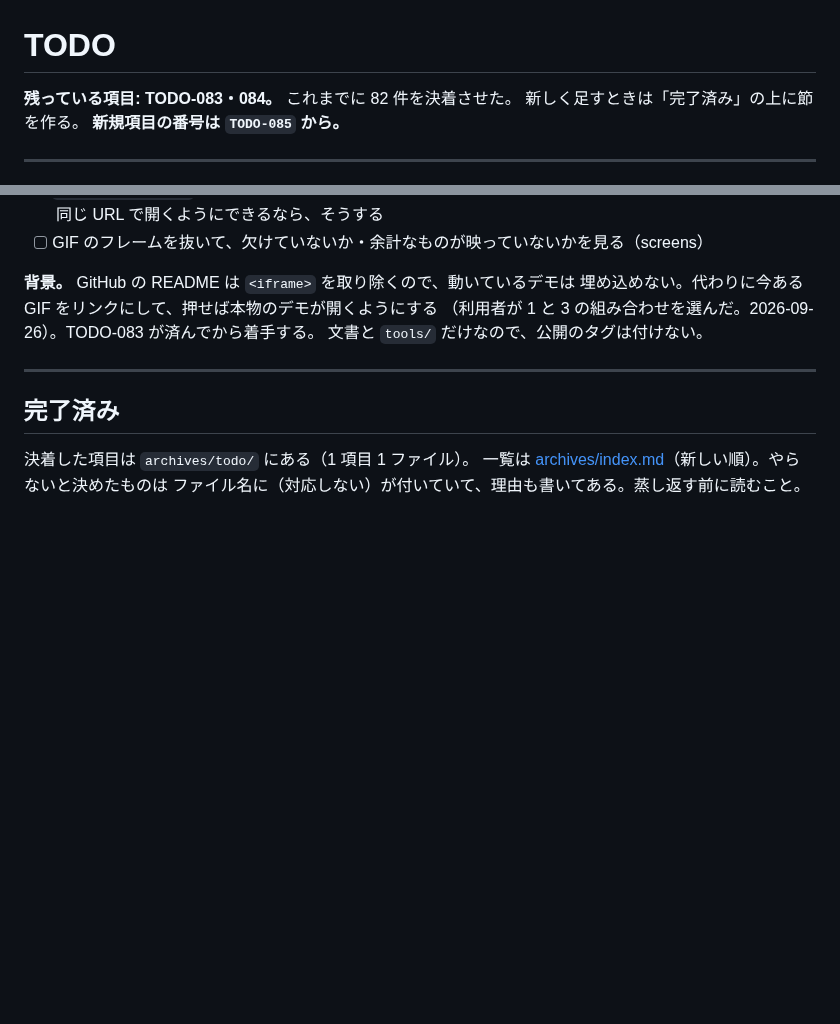
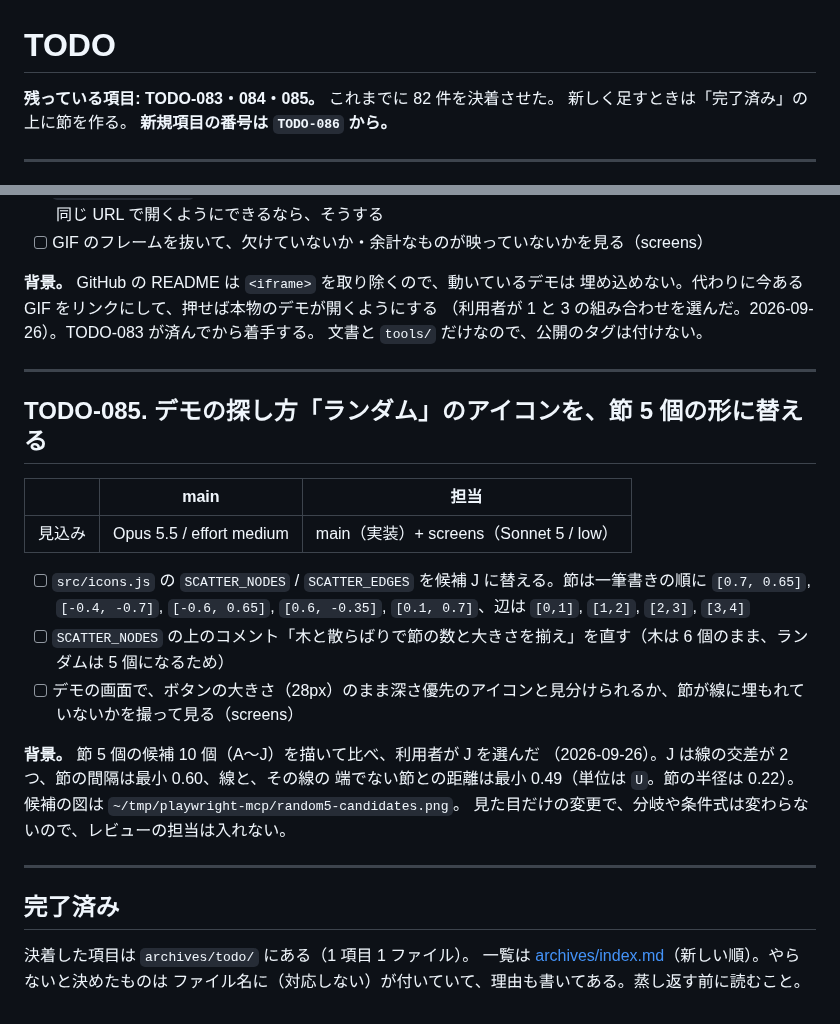
Before and after one commit to ytani01/pentomino-puzzle, a Markdown page: TODO.md, 2 parts joined by grey strips. Rendered like a GitHub page; blank space fills up the shorter version.

Commit message:
docs(todo): デモのランダムのアイコンを節 5 個の形に替える件を TODO-085 として立てる
Co-Authored-By: Claude Opus 5.5 <noreply@anthropic.com>
Claude-Session: https://claude.ai/code/session_019Ssv8KfqsEowbawX9nJXaM

```diff
--- a/TODO.md
+++ b/TODO.md
@@ -1,8 +1,8 @@
 # TODO
 
-**残っている項目: TODO-083・084。** これまでに 82 件を決着させた。
+**残っている項目: TODO-083・084・085。** これまでに 82 件を決着させた。
 新しく足すときは「完了済み」の上に節を作る。
-**新規項目の番号は `TODO-085` から。**
+**新規項目の番号は `TODO-086` から。**
 
 ---
 
@@ -45,6 +45,24 @@
 
 ---
 
+## TODO-085. デモの探し方「ランダム」のアイコンを、節 5 個の形に替える
+
+|      | main | 担当 |
+|------|------|------|
+| 見込み | Opus 5.5 / effort medium | main（実装）+ screens（Sonnet 5 / low） |
+
+- [ ] `src/icons.js` の `SCATTER_NODES` / `SCATTER_EDGES` を候補 J に替える。節は一筆書きの順に `[0.7, 0.65]`, `[-0.4, -0.7]`, `[-0.6, 0.65]`, `[0.6, -0.35]`, `[0.1, 0.7]`、辺は `[0,1]`, `[1,2]`, `[2,3]`, `[3,4]`
+- [ ] `SCATTER_NODES` の上のコメント「木と散らばりで節の数と大きさを揃え」を直す（木は 6 個のまま、ランダムは 5 個になるため）
+- [ ] デモの画面で、ボタンの大きさ（28px）のまま深さ優先のアイコンと見分けられるか、節が線に埋もれていないかを撮って見る（screens）
+
+**背景。** 節 5 個の候補 10 個（A〜J）を描いて比べ、利用者が J を選んだ
+（2026-09-26）。J は線の交差が 2 つ、節の間隔は最小 0.60、線と、その線の
+端でない節との距離は最小 0.49（単位は `U`。節の半径は 0.22）。
+候補の図は `~/tmp/playwright-mcp/random5-candidates.png`。
+見た目だけの変更で、分岐や条件式は変わらないので、レビューの担当は入れない。
+
+---
+
 ## 完了済み
 
 決着した項目は `archives/todo/` にある（1 項目 1 ファイル）。
```
